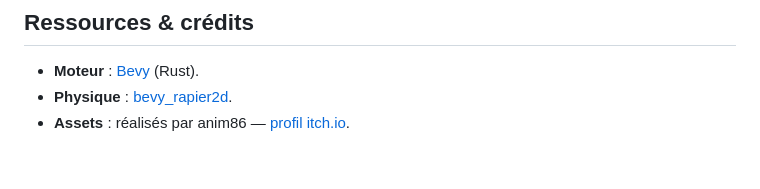
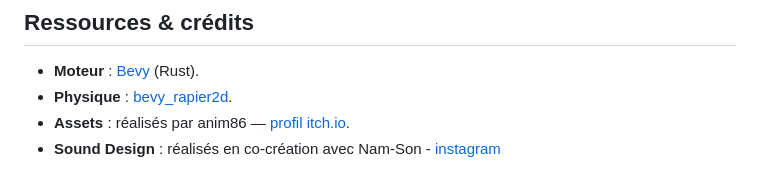
Before and after one commit to ficeloo/stellar_drift, a Markdown page: README.md, the part around the change. Drawn GitHub-style.

Commit message:
Add Sound Design credits to README
Added a new entry for Sound Design credits.

```diff
--- a/README.md
+++ b/README.md
@@ -98,3 +98,4 @@ trunk serve   # puis ouvrir l'URL locale affichée
 - **Moteur** : [Bevy](https://bevyengine.org/) (Rust).
 - **Physique** : [bevy_rapier2d](https://github.com/dimforge/bevy_rapier).
 - **Assets** : réalisés par anim86 — [profil itch.io](https://anim86.itch.io/).
+- **Sound Design** : réalisés en co-création avec Nam-Son - [instagram](https://www.instagram.com/ns0_pr4/)
```
